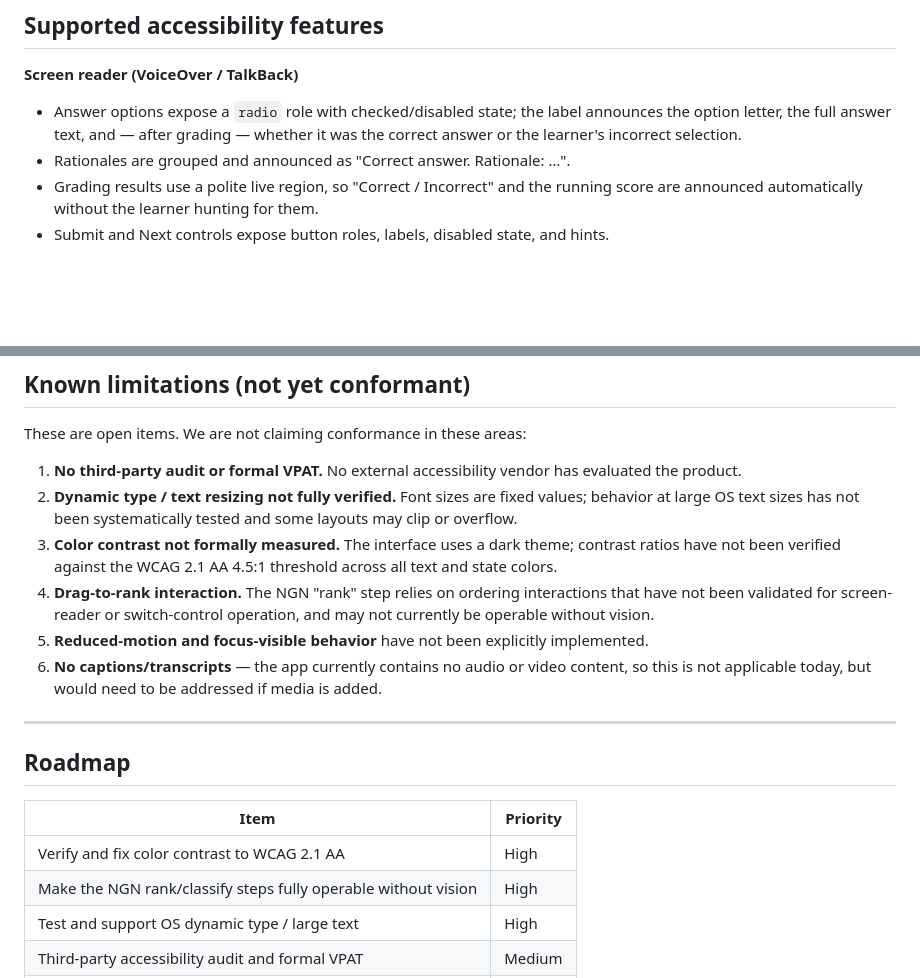
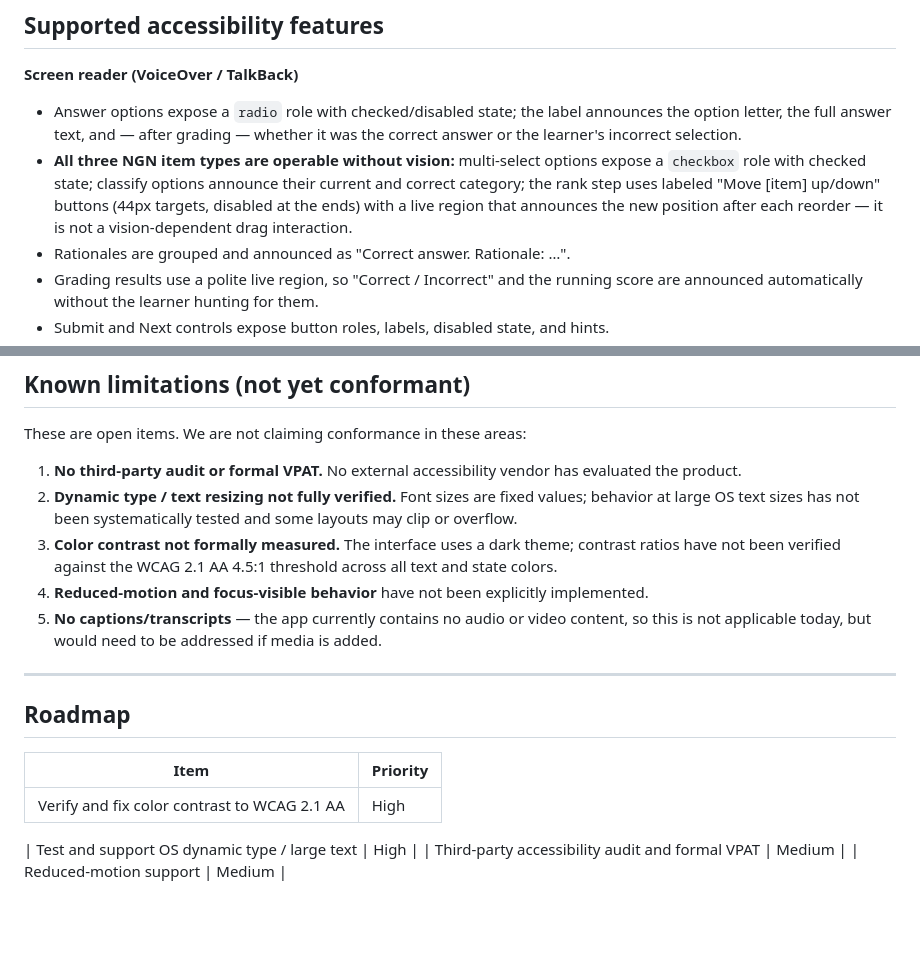
Before and after one commit to rxmazda06-alt/My-nursing-app, a Markdown page: docs/ACCESSIBILITY.md, 2 parts joined by grey strips. Drawn GitHub-style; blank space fills up the shorter version.

Commit message:
docs: update accessibility statement - NGN steps now operable without vision
Move the NGN rank/classify/multi operability item from Known Limitations to
Supported Features now that it is implemented, and remove it from the roadmap.

Co-Authored-By: Claude Opus 4.8 <noreply@anthropic.com>

```diff
--- a/docs/ACCESSIBILITY.md
+++ b/docs/ACCESSIBILITY.md
@@ -18,6 +18,11 @@
 - Answer options expose a `radio` role with checked/disabled state; the label announces
   the option letter, the full answer text, and — after grading — whether it was the
   correct answer or the learner's incorrect selection.
+- **All three NGN item types are operable without vision:** multi-select options expose
+  a `checkbox` role with checked state; classify options announce their current and
+  correct category; the rank step uses labeled "Move [item] up/down" buttons (44px
+  targets, disabled at the ends) with a live region that announces the new position
+  after each reorder — it is not a vision-dependent drag interaction.
 - Rationales are grouped and announced as "Correct answer. Rationale: …".
 - Grading results use a polite live region, so "Correct / Incorrect" and the running
   score are announced automatically without the learner hunting for them.
@@ -51,11 +56,8 @@ These are open items. We are not claiming conformance in these areas:
 3. **Color contrast not formally measured.** The interface uses a dark theme; contrast
    ratios have not been verified against the WCAG 2.1 AA 4.5:1 threshold across all
    text and state colors.
-4. **Drag-to-rank interaction.** The NGN "rank" step relies on ordering interactions
-   that have not been validated for screen-reader or switch-control operation, and may
-   not currently be operable without vision.
-5. **Reduced-motion and focus-visible behavior** have not been explicitly implemented.
-6. **No captions/transcripts** — the app currently contains no audio or video content,
+4. **Reduced-motion and focus-visible behavior** have not been explicitly implemented.
+5. **No captions/transcripts** — the app currently contains no audio or video content,
    so this is not applicable today, but would need to be addressed if media is added.
 
 ---
@@ -65,7 +67,7 @@ These are open items. We are not claiming conformance in these areas:
 | Item | Priority |
 |---|---|
 | Verify and fix color contrast to WCAG 2.1 AA | High |
-| Make the NGN rank/classify steps fully operable without vision | High |
+
 | Test and support OS dynamic type / large text | High |
 | Third-party accessibility audit and formal VPAT | Medium |
 | Reduced-motion support | Medium |
```
